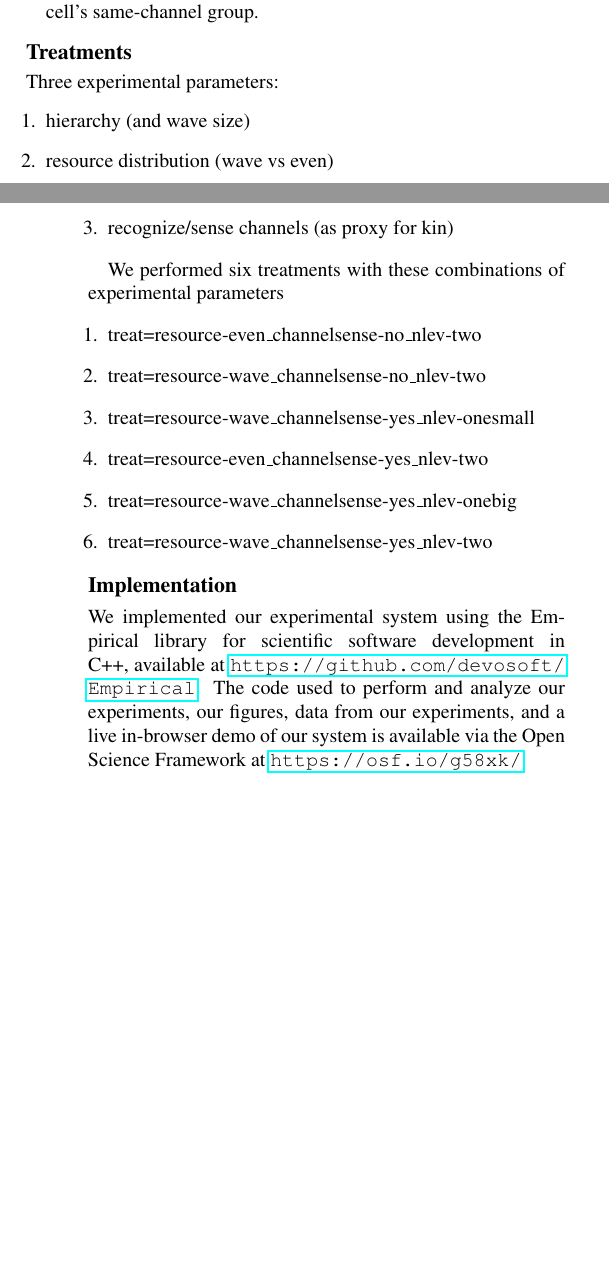
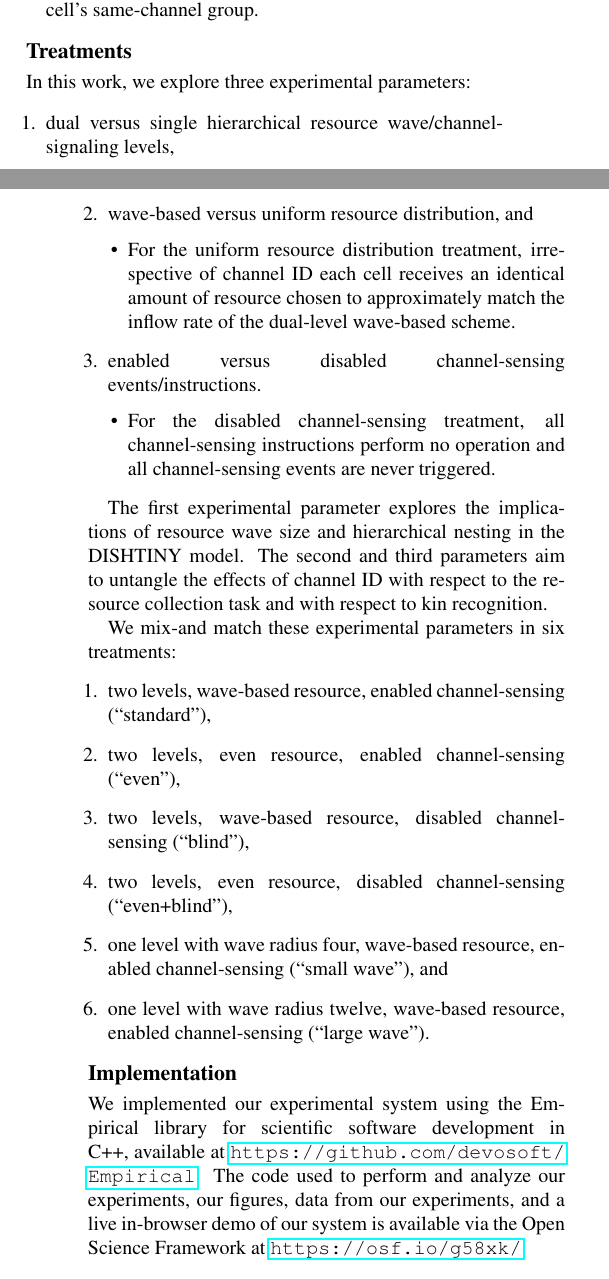
Before and after one commit to mmore500/dishtinygp-writeup, a LaTeX paper (main.tex, which reads tex/methods.tex): two parts of the columns of pages 6 and 7 of 12, joined at a grey line, cut so that both start at the same text, the shorter picture padded with empty space. Compiled offline with pdfLaTeX.

Commit message:
Fill in treatments section

```diff
--- a/tex/methods.tex
+++ b/tex/methods.tex
@@ -200,21 +200,30 @@ This event allows a querying cell to sense whether its neighbor is a member of a
 
 \subsection{Treatments}
 
-Three experimental parameters:
+In this work, we explore three experimental parameters:
 \begin{enumerate}
-\item hierarchy (and wave size)
-\item resource distribution (wave vs even)
-\item recognize/sense channels (as proxy for kin)
+\item dual versus single hierarchical resource wave/channel-signaling levels,
+\item wave-based versus uniform resource distribution, and
+\begin{itemize}
+\item For the uniform resource distribution treatment, irrespective of channel ID each cell receives an identical amount of resource chosen to approximately match the inflow rate of the dual-level wave-based scheme.
+\end{itemize}
+\item enabled versus disabled channel-sensing events/instructions.
+\begin{itemize}
+\item For the disabled channel-sensing treatment, all channel-sensing instructions perform no operation and all channel-sensing events are never triggered.
+\end{itemize}
 \end{enumerate}
 
-We performed six treatments with these combinations of experimental parameters
+The first experimental parameter explores the implications of resource wave size and hierarchical nesting in the DISHTINY model.
+The second and third parameters aim to untangle the effects of channel ID with respect to the resource collection task and with respect to kin recognition.
+
+We mix-and match these experimental parameters in six treatments:
 \begin{enumerate}
-\item treat=resource-even\_channelsense-no\_nlev-two
-\item treat=resource-wave\_channelsense-no\_nlev-two
-\item treat=resource-wave\_channelsense-yes\_nlev-onesmall
-\item treat=resource-even\_channelsense-yes\_nlev-two
-\item treat=resource-wave\_channelsense-yes\_nlev-onebig
-\item treat=resource-wave\_channelsense-yes\_nlev-two
+\item two levels, wave-based resource, enabled channel-sensing (``standard''),
+\item two levels, even resource, enabled channel-sensing (``even''),
+\item two levels, wave-based resource, disabled channel-sensing (``blind''),
+\item two levels, even resource, disabled channel-sensing (``even+blind''),
+\item one level with wave radius four, wave-based resource, enabled channel-sensing (``small wave''), and
+\item one level with wave radius twelve, wave-based resource, enabled channel-sensing (``large wave'').
 \end{enumerate}
 
 \subsection{Implementation}
```
Also changed, not shown: tex/methods.tex (6 more changed lines).
